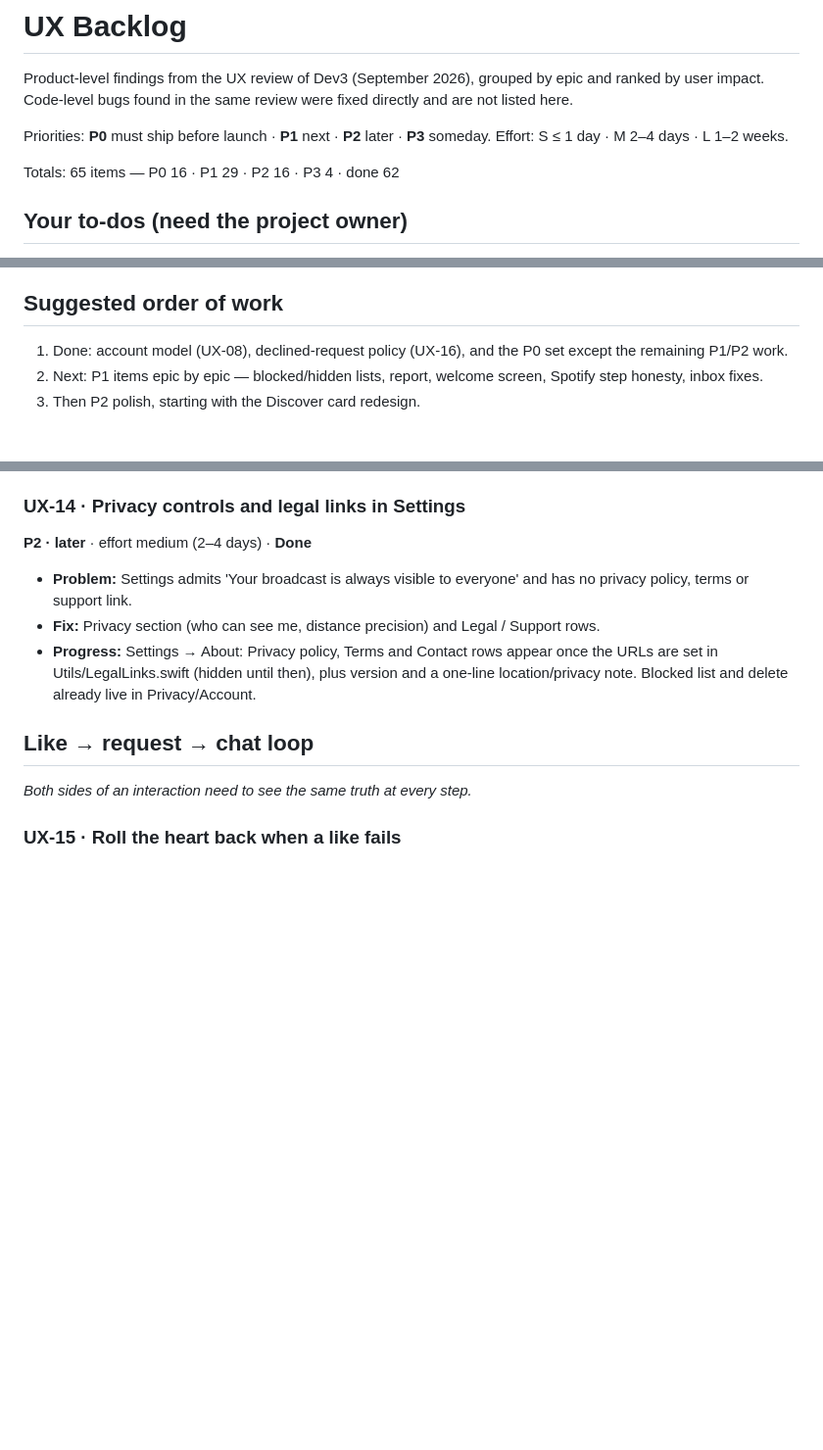
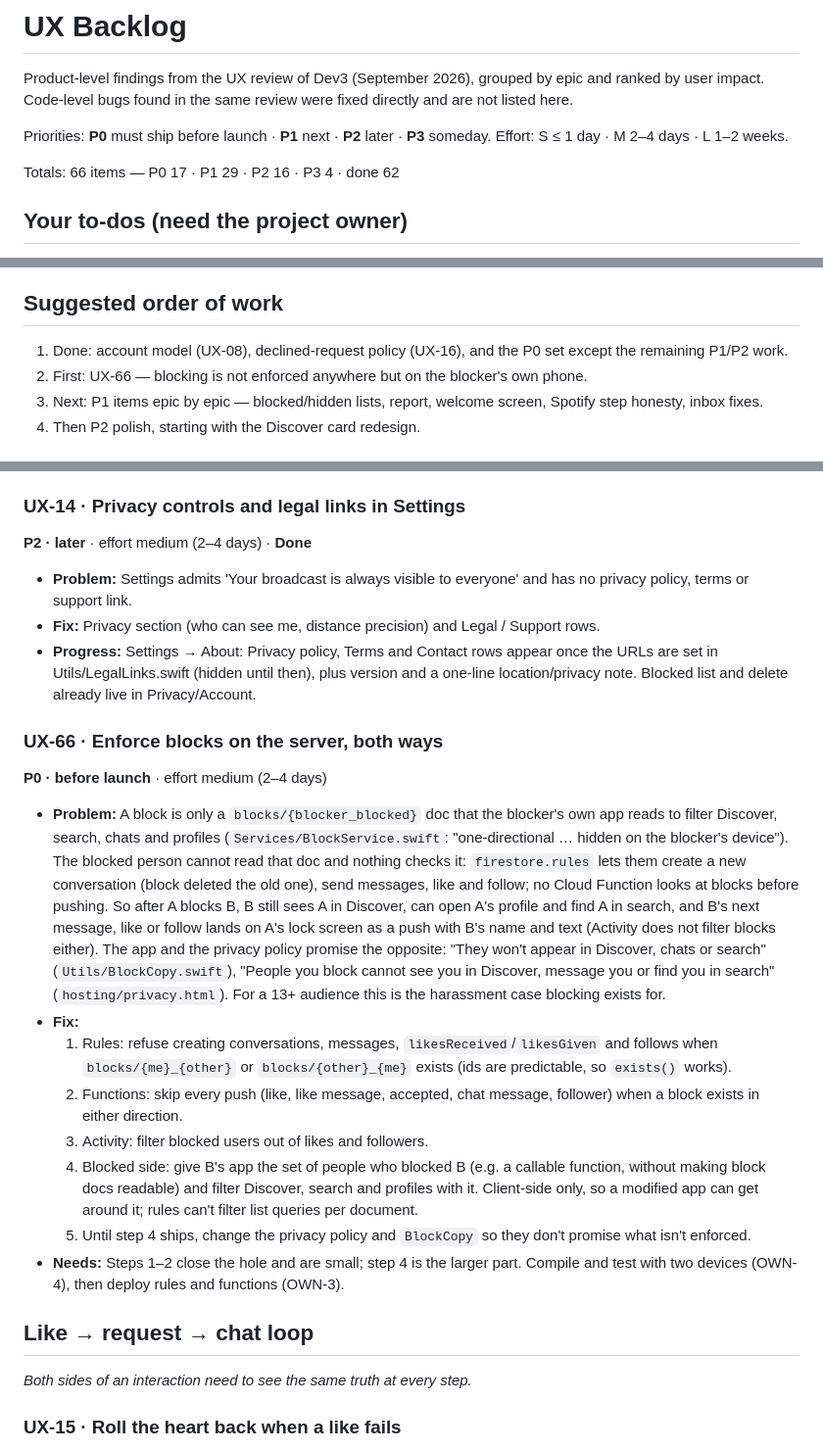
Before and after one commit to TimBasler1996/Melora, a Markdown page: Docs/UX_Backlog.md, 3 parts joined by grey strips. Shown at 98% size. Drawn GitHub-style; blank space fills up the shorter version.

Commit message:
docs: backlog UX-66, blocks are only enforced on the blocker's phone
Co-Authored-By: Claude Opus 5.5 <noreply@anthropic.com>
Claude-Session: https://claude.ai/code/session_017v1UdwQ9gdhvTVVa8cDqKa

```diff
--- a/Docs/UX_Backlog.md
+++ b/Docs/UX_Backlog.md
@@ -4,7 +4,7 @@ Product-level findings from the UX review of Dev3 (September 2026), grouped by e
 
 Priorities: **P0** must ship before launch · **P1** next · **P2** later · **P3** someday. Effort: S ≤ 1 day · M 2–4 days · L 1–2 weeks.
 
-Totals: 65 items — P0 16 · P1 29 · P2 16 · P3 4 · done 62
+Totals: 66 items — P0 17 · P1 29 · P2 16 · P3 4 · done 62
 
 ## Your to-dos (need the project owner)
 
@@ -30,6 +30,7 @@ Totals: 65 items — P0 16 · P1 29 · P2 16 · P3 4 · done 62
 ## Suggested order of work
 
 1. Done: account model (UX-08), declined-request policy (UX-16), and the P0 set except the remaining P1/P2 work.
+0. First: UX-66 — blocking is not enforced anywhere but on the blocker's own phone.
 2. Next: P1 items epic by epic — blocked/hidden lists, report, welcome screen, Spotify step honesty, inbox fixes.
 3. Then P2 polish, starting with the Discover card redesign.
 
@@ -163,6 +164,19 @@ _Anonymous auth, exact locations and no report path are launch blockers for a da
 - **Problem:** Settings admits 'Your broadcast is always visible to everyone' and has no privacy policy, terms or support link.
 - **Fix:** Privacy section (who can see me, distance precision) and Legal / Support rows.
 - **Progress:** Settings → About: Privacy policy, Terms and Contact rows appear once the URLs are set in Utils/LegalLinks.swift (hidden until then), plus version and a one-line location/privacy note. Blocked list and delete already live in Privacy/Account.
+
+### UX-66 · Enforce blocks on the server, both ways
+
+**P0 · before launch** · effort medium (2–4 days)
+
+- **Problem:** A block is only a `blocks/{blocker_blocked}` doc that the blocker's own app reads to filter Discover, search, chats and profiles (`Services/BlockService.swift`: "one-directional … hidden on the blocker's device"). The blocked person cannot read that doc and nothing checks it: `firestore.rules` lets them create a new conversation (block deleted the old one), send messages, like and follow; no Cloud Function looks at blocks before pushing. So after A blocks B, B still sees A in Discover, can open A's profile and find A in search, and B's next message, like or follow lands on A's lock screen as a push with B's name and text (Activity does not filter blocks either). The app and the privacy policy promise the opposite: "They won't appear in Discover, chats or search" (`Utils/BlockCopy.swift`), "People you block cannot see you in Discover, message you or find you in search" (`hosting/privacy.html`). For a 13+ audience this is the harassment case blocking exists for.
+- **Fix:**
+  1. Rules: refuse creating conversations, messages, `likesReceived`/`likesGiven` and follows when `blocks/{me}_{other}` or `blocks/{other}_{me}` exists (ids are predictable, so `exists()` works).
+  2. Functions: skip every push (like, like message, accepted, chat message, follower) when a block exists in either direction.
+  3. Activity: filter blocked users out of likes and followers.
+  4. Blocked side: give B's app the set of people who blocked B (e.g. a callable function, without making block docs readable) and filter Discover, search and profiles with it. Client-side only, so a modified app can get around it; rules can't filter list queries per document.
+  5. Until step 4 ships, change the privacy policy and `BlockCopy` so they don't promise what isn't enforced.
+- **Needs:** Steps 1–2 close the hole and are small; step 4 is the larger part. Compile and test with two devices (OWN-4), then deploy rules and functions (OWN-3).
 
 ## Like → request → chat loop
 
```
